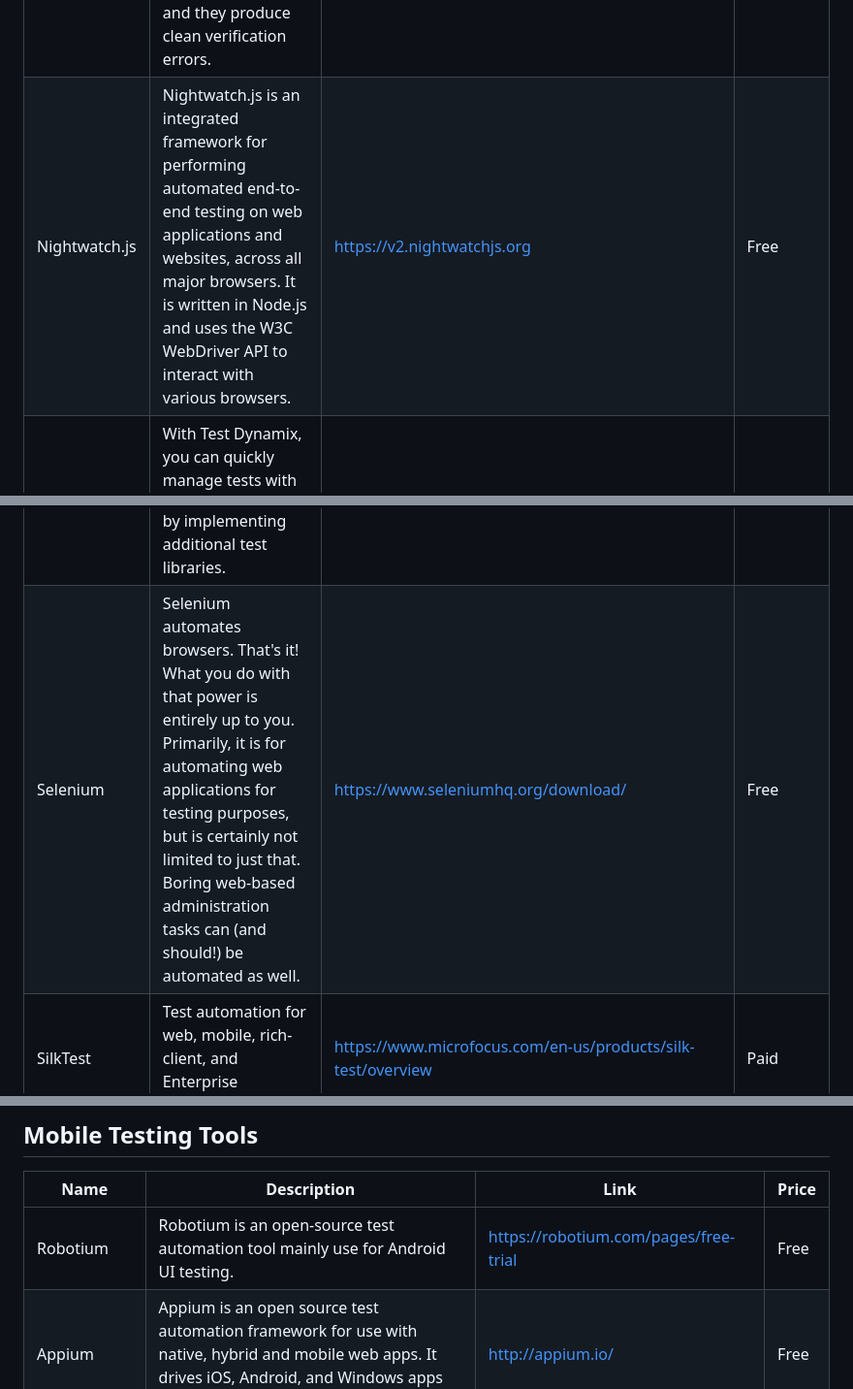
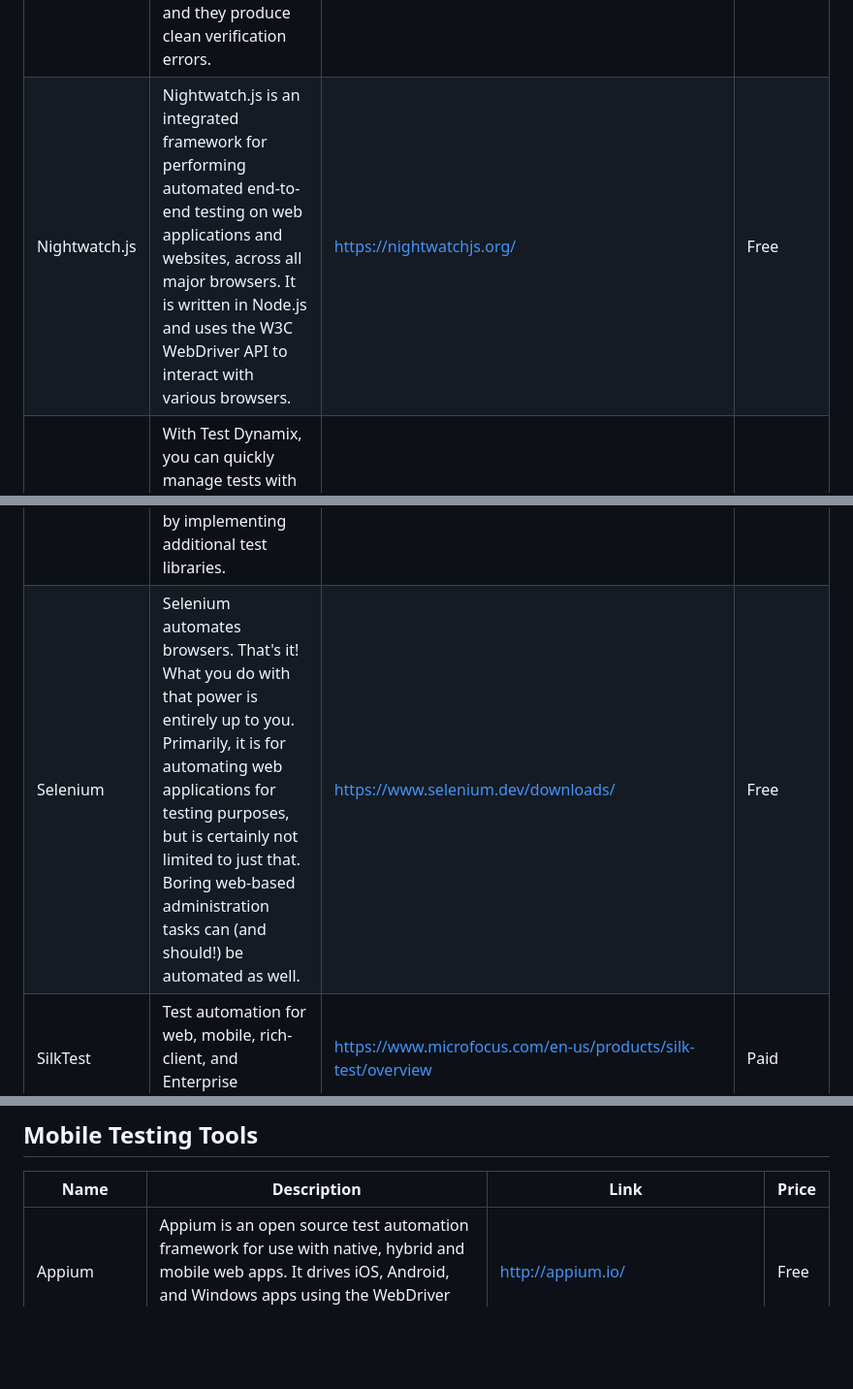
Before and after one commit to ZoranPandovski/awesome-testing-tools, a Markdown page: readme.md, 3 parts joined by grey strips. Shown: that part at 97% size. GitHub-like rendering; blank space fills up the shorter version.

Commit message:
Remove Discontinued Tools and Update Tool URLs

```diff
--- a/readme.md
+++ b/readme.md
@@ -48,7 +48,7 @@ If we are missing some awesome testing tool that you already know, follow our [c
 | LambdaTest | LambdaTest is a cloud-based cross-browser testing platform that allows you to test your website or web application on 2000+ real browsers and operating systems. It is a fully managed platform that requires no setup or maintenance. | https://www.lambdatest.com/ | Free/Paid |
 | Mocha | Mocha is open-source JavaScript Testing Framework that runs on Node.js | https://mochajs.org/ | Free |
 | Mockito | Mockito is a mocking framework that lets you write tests with a clean & simple API. Mockito's tests are very readable and they produce clean verification errors. | https://site.mockito.org | Free |
-| Nightwatch.js | Nightwatch.js is an integrated framework for performing automated end-to-end testing on web applications and websites, across all major browsers. It is written in Node.js and uses the W3C WebDriver API to interact with various browsers. | https://v2.nightwatchjs.org | Free |
+| Nightwatch.js | Nightwatch.js is an integrated framework for performing automated end-to-end testing on web applications and websites, across all major browsers. It is written in Node.js and uses the W3C WebDriver API to interact with various browsers. | https://nightwatchjs.org/ | Free |
 | Panaya Test Dynamix | With Test Dynamix, you can quickly manage tests with automatic workflows, easy documentation, real-time analytics, and smart change analysis. | https://www.panaya.com/testing/ | Free/paid |
 | PestPHP | The elegant PHP testing framework. Pest is a testing framework with a focus on simplicity, meticulously designed to bring back the joy of testing in PHP. | https://pestphp.com/ | Free |
 | Phpstan | PHPStan focuses on finding errors in your code without actually running it. It catches whole classes of bugs even before you write tests for the code. It moves PHP closer to compiled languages in the sense that the correctness of each line of the code can be checked before you run the actual line. | https://phpstan.org | Free |
@@ -58,7 +58,7 @@ If we are missing some awesome testing tool that you already know, follow our [c
 | Puppetry | Puppetry is an open-source scriptless test automation tool built on top of Google’s Puppeteer. It can be used by QA engineers with no programming background. Puppetry can also export the tests into a Jest.js project, so they can be  included into CI/CD pipeline. | https://puppetry.app/ | Free |
 | ReadyAPI | ReadyAPI is a paid tool owned by Smartbear. It is used for testing API's. It is built on top of SOAPUI. So it has all the features of SOAPUI and additional features such as support for data-driven testing, SCM friendly project structure, and better assertion capabilities. ReadyAPI is a no-code platfom, but it supports Javascript and Groovy as scripting languages to implement unforseen functionality. | https://smartbear.com/product/ready-api | Paid |
 | Robot Framework | Robot Framework is an open-source automation framework that implements the keyword-driven approach for acceptance testing and acceptance test-driven development (ATDD). Robot Framework provides frameworks for different test automation needs. But its test capability can be further extended by implementing additional test libraries. |http://www.robotframework.org/ | Free |
-| Selenium | Selenium automates browsers. That's it! What you do with that power is entirely up to you. Primarily, it is for automating web applications for testing purposes, but is certainly not limited to just that. Boring web-based administration tasks can (and should!) be automated as well. | https://www.seleniumhq.org/download/ | Free |
+| Selenium | Selenium automates browsers. That's it! What you do with that power is entirely up to you. Primarily, it is for automating web applications for testing purposes, but is certainly not limited to just that. Boring web-based administration tasks can (and should!) be automated as well. | https://www.selenium.dev/downloads/ | Free |
 | SilkTest | Test automation for web, mobile, rich-client, and Enterprise applications | https://www.microfocus.com/en-us/products/silk-test/overview| Paid |
 | Squish | The GUI Testing Tool for automated functional regression and system testing. Squish supports of all kinds of cross-platform desktop, mobile, embedded and web applications. | https://www.froglogic.com/ | Paid |
 | TestCafé | TestCafé is an open-source cross browser end-to-end functional test automation solution for web application. It is a JS based project, and run test suites on any popular browser without adding any additional code. | https://devexpress.github.io/testcafe/ | Free/Paid |
@@ -95,7 +95,6 @@ If we are missing some awesome testing tool that you already know, follow our [c
 
 | Name | Description | Link | Price |
 |---|---|---|---|
-| Robotium | Robotium is an open-source test automation tool mainly use for Android UI testing. |  https://robotium.com/pages/free-trial | Free |
 | Appium | Appium is an open source test automation framework for use with native, hybrid and mobile web apps. It drives iOS, Android, and Windows apps using the WebDriver protocol. | http://appium.io/ | Free |
 | Espresso | Espresso is a mobile testing tool for the enterprises. As an open-source tool, it's very easy to use, and it can extend within that working environment. | [Espresso](https://developer.android.com/training/testing/espresso) | Free |
 | Experitest | Perform continuous web and mobile app testing to accelerate release cycles and increase quality. | https://experitest.com/ | Paid |
```
Also changed, not shown: other parts of readme.md (+0 -1 lines).
